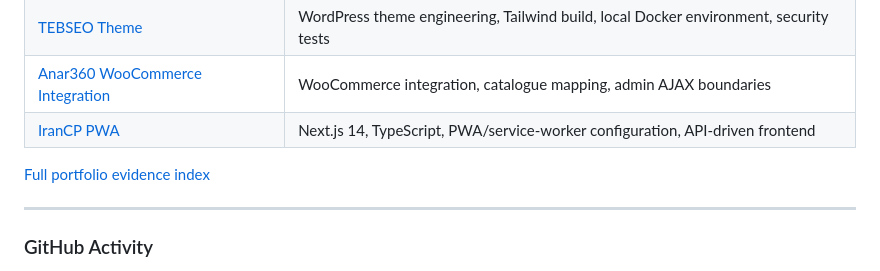
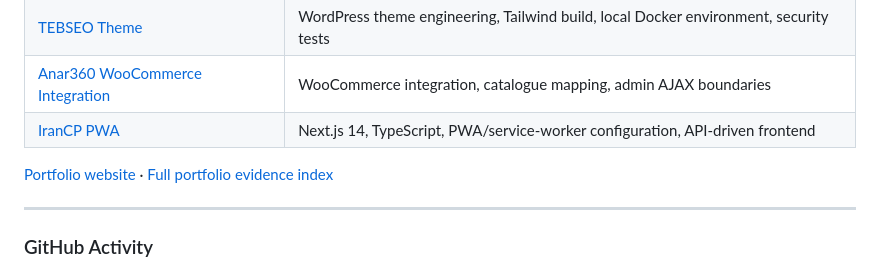
Before and after one commit to SamanAziziSiyan/SamanAziziSiyan, a Markdown page: README.md, the part around the change. Rendered like a GitHub page.

Commit message:
Link portfolio website from profile README

```diff
--- a/README.md
+++ b/README.md
@@ -60,7 +60,7 @@ These repositories are the public evidence layer for different parts of my engin
 | [Anar360 WooCommerce Integration](https://github.com/SamanAziziSiyan/anar360-woocommerce-integration) | WooCommerce integration, catalogue mapping, admin AJAX boundaries |
 | [IranCP PWA](https://github.com/SamanAziziSiyan/IGame-PWA) | Next.js 14, TypeScript, PWA/service-worker configuration, API-driven frontend |
 
-[Full portfolio evidence index](./PORTFOLIO.md)
+[Portfolio website](./docs/index.html) · [Full portfolio evidence index](./PORTFOLIO.md)
 
 ---
 
```
